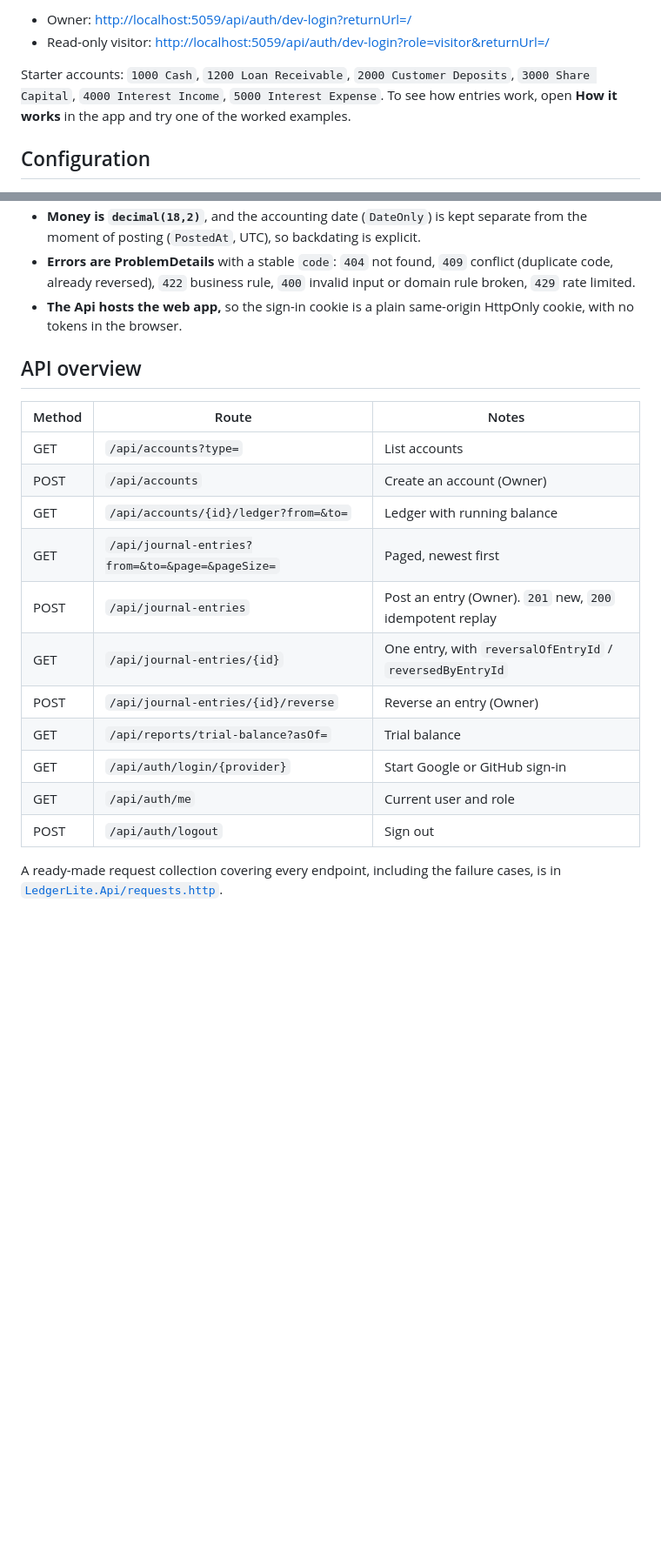
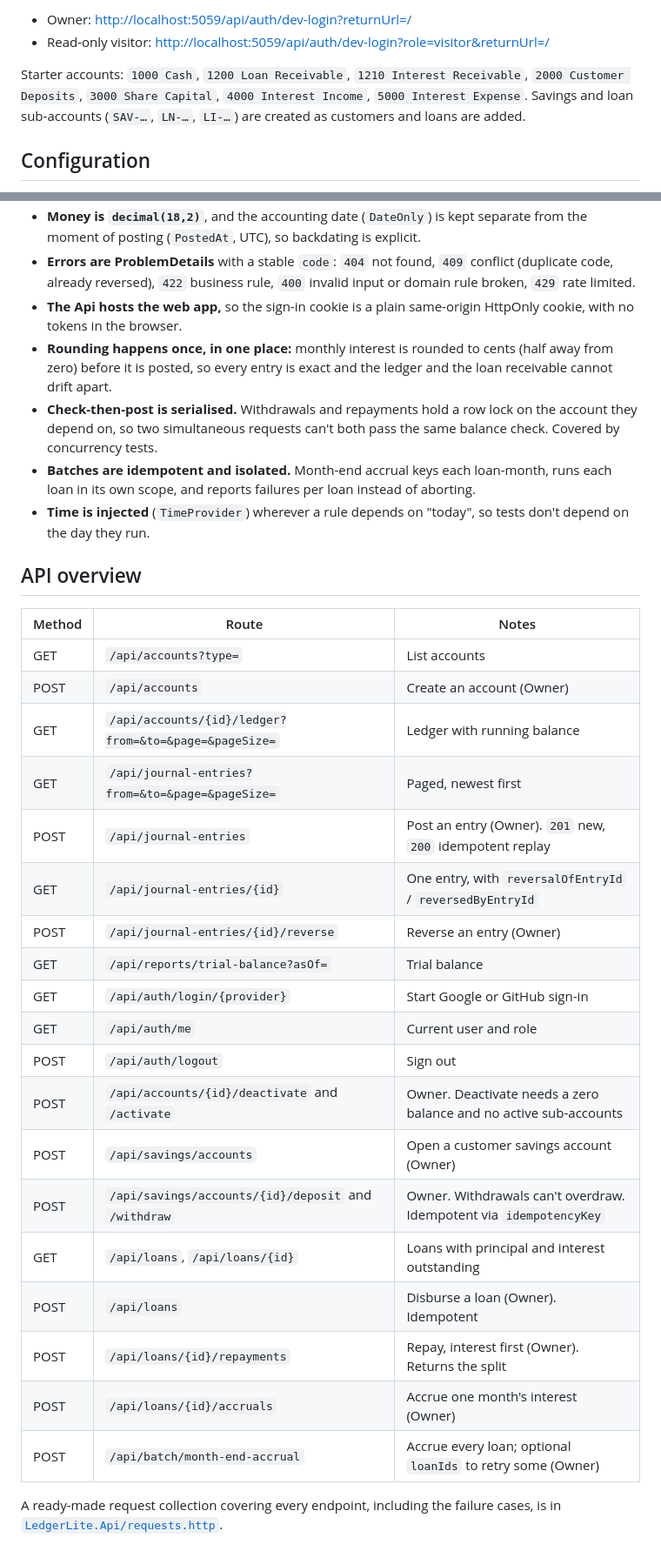
Before and after one commit to KOKUMUbooker/ledger-lite, a Markdown page: README.md, 2 parts joined by grey strips. Shown at 87% size. GitHub-like rendering; blank space fills up the shorter version.

Commit message:
Update accounting notes and readme mds

```diff
--- a/README.md
+++ b/README.md
@@ -61,9 +64,9 @@ in `.env.example`):
 - Owner: <http://localhost:5059/api/auth/dev-login?returnUrl=/>
 - Read-only visitor: <http://localhost:5059/api/auth/dev-login?role=visitor&returnUrl=/>
 
-Starter accounts: `1000 Cash`, `1200 Loan Receivable`, `2000 Customer Deposits`, `3000 Share Capital`,
-`4000 Interest Income`, `5000 Interest Expense`. To see how entries work, open **How it works** in the app and
-try one of the worked examples.
+Starter accounts: `1000 Cash`, `1200 Loan Receivable`, `1210 Interest Receivable`, `2000 Customer Deposits`,
+`3000 Share Capital`, `4000 Interest Income`, `5000 Interest Expense`. Savings and loan sub-accounts
+(`SAV-…`, `LN-…`, `LI-…`) are created as customers and loans are added.
 
 ## Configuration
 
@@ -134,22 +137,34 @@ flowchart LR
 - **Money is `decimal(18,2)`**, and the accounting date (`DateOnly`) is kept separate from the moment of posting (`PostedAt`, UTC), so backdating is explicit.
 - **Errors are ProblemDetails** with a stable `code`: `404` not found, `409` conflict (duplicate code, already reversed), `422` business rule, `400` invalid input or domain rule broken, `429` rate limited.
 - **The Api hosts the web app,** so the sign-in cookie is a plain same-origin HttpOnly cookie, with no tokens in the browser.
+- **Rounding happens once, in one place:** monthly interest is rounded to cents (half away from zero) before it is posted, so every entry is exact and the ledger and the loan receivable cannot drift apart.
+- **Check-then-post is serialised.** Withdrawals and repayments hold a row lock on the account they depend on, so two simultaneous requests can't both pass the same balance check. Covered by concurrency tests.
+- **Batches are idempotent and isolated.** Month-end accrual keys each loan-month, runs each loan in its own scope, and reports failures per loan instead of aborting.
+- **Time is injected** (`TimeProvider`) wherever a rule depends on "today", so tests don't depend on the day they run.
 
 ## API overview
 
-| Method | Route                                            | Notes                                                     |
-| ------ | ------------------------------------------------ | --------------------------------------------------------- |
-| GET    | `/api/accounts?type=`                            | List accounts                                             |
-| POST   | `/api/accounts`                                  | Create an account (Owner)                                 |
-| GET    | `/api/accounts/{id}/ledger?from=&to=`            | Ledger with running balance                               |
-| GET    | `/api/journal-entries?from=&to=&page=&pageSize=` | Paged, newest first                                       |
-| POST   | `/api/journal-entries`                           | Post an entry (Owner). `201` new, `200` idempotent replay |
-| GET    | `/api/journal-entries/{id}`                      | One entry, with `reversalOfEntryId` / `reversedByEntryId` |
-| POST   | `/api/journal-entries/{id}/reverse`              | Reverse an entry (Owner)                                  |
-| GET    | `/api/reports/trial-balance?asOf=`               | Trial balance                                             |
-| GET    | `/api/auth/login/{provider}`                     | Start Google or GitHub sign-in                            |
-| GET    | `/api/auth/me`                                   | Current user and role                                     |
-| POST   | `/api/auth/logout`                               | Sign out                                                  |
+| Method | Route                                                 | Notes                                                              |
+| ------ | ----------------------------------------------------- | ------------------------------------------------------------------ |
+| GET    | `/api/accounts?type=`                                 | List accounts                                                      |
+| POST   | `/api/accounts`                                       | Create an account (Owner)                                          |
+| GET    | `/api/accounts/{id}/ledger?from=&to=&page=&pageSize=` | Ledger with running balance                                        |
+| GET    | `/api/journal-entries?from=&to=&page=&pageSize=`      | Paged, newest first                                                |
+| POST   | `/api/journal-entries`                                | Post an entry (Owner). `201` new, `200` idempotent replay          |
+| GET    | `/api/journal-entries/{id}`                           | One entry, with `reversalOfEntryId` / `reversedByEntryId`          |
+| POST   | `/api/journal-entries/{id}/reverse`                   | Reverse an entry (Owner)                                           |
+| GET    | `/api/reports/trial-balance?asOf=`                    | Trial balance                                                      |
+| GET    | `/api/auth/login/{provider}`                          | Start Google or GitHub sign-in                                     |
+| GET    | `/api/auth/me`                                        | Current user and role                                              |
+| POST   | `/api/auth/logout`                                    | Sign out                                                           |
+| POST   | `/api/accounts/{id}/deactivate` and `/activate`       | Owner. Deactivate needs a zero balance and no active sub-accounts  |
+| POST   | `/api/savings/accounts`                               | Open a customer savings account (Owner)                            |
+| POST   | `/api/savings/accounts/{id}/deposit` and `/withdraw`  | Owner. Withdrawals can't overdraw. Idempotent via `idempotencyKey` |
+| GET    | `/api/loans`, `/api/loans/{id}`                       | Loans with principal and interest outstanding                      |
+| POST   | `/api/loans`                                          | Disburse a loan (Owner). Idempotent                                |
+| POST   | `/api/loans/{id}/repayments`                          | Repay, interest first (Owner). Returns the split                   |
+| POST   | `/api/loans/{id}/accruals`                            | Accrue one month's interest (Owner)                                |
+| POST   | `/api/batch/month-end-accrual`                        | Accrue every loan; optional `loanIds` to retry some (Owner)        |
 
 A ready-made request collection covering every endpoint, including the failure cases, is in
 [`LedgerLite.Api/requests.http`](LedgerLite.Api/requests.http).
```
Also changed, not shown: other parts of README.md (+4 -1 lines), docs/accounting-notes.md (+25 -0 lines).
